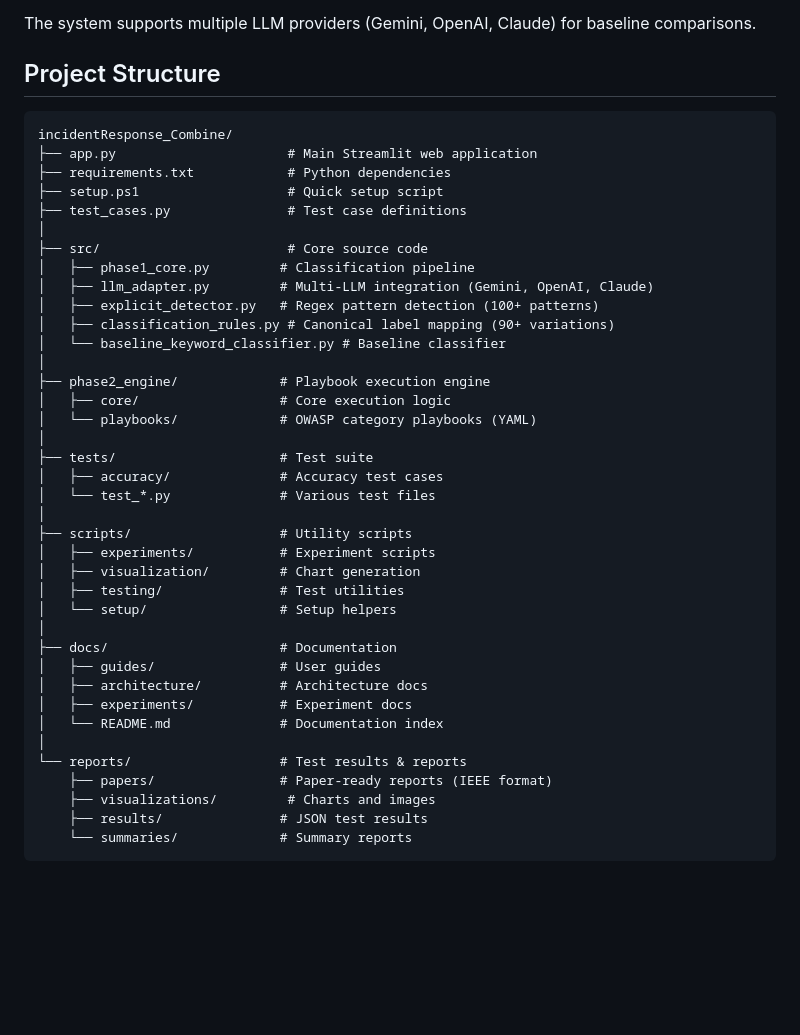
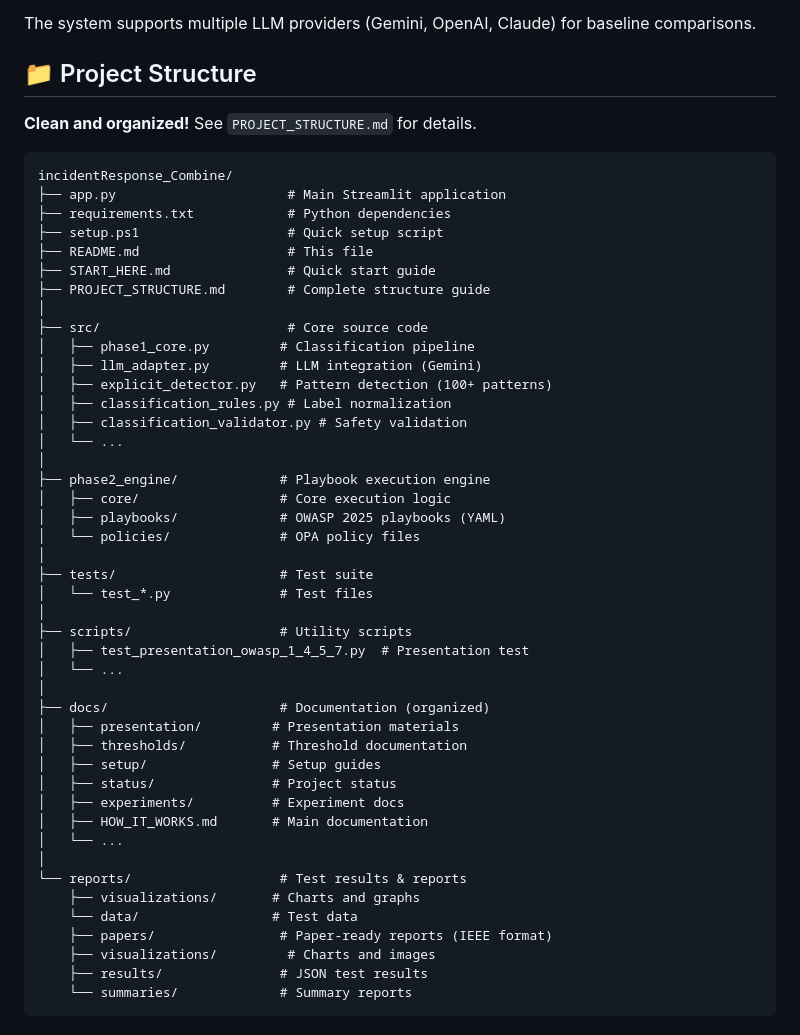
Before and after one commit to Satayu47/IncidentResponse_Lastest, a Markdown page: README.md, the part around the change. Drawn GitHub-style; blank space fills up the shorter version.

Commit message:
docs: Update README and structure docs for organized project

````diff
--- a/README.md
+++ b/README.md
@@ -11,43 +11,51 @@ After testing on 50 challenging security incident cases, the system achieved:
 
 The system supports multiple LLM providers (Gemini, OpenAI, Claude) for baseline comparisons.
 
-## Project Structure
+## 📁 Project Structure
+
+**Clean and organized!** See `PROJECT_STRUCTURE.md` for details.
 
 ```
 incidentResponse_Combine/
-├── app.py                      # Main Streamlit web application
+├── app.py                      # Main Streamlit application
 ├── requirements.txt            # Python dependencies
 ├── setup.ps1                   # Quick setup script
-├── test_cases.py               # Test case definitions
+├── README.md                   # This file
+├── START_HERE.md               # Quick start guide
+├── PROJECT_STRUCTURE.md        # Complete structure guide
 │
 ├── src/                        # Core source code
 │   ├── phase1_core.py         # Classification pipeline
-│   ├── llm_adapter.py         # Multi-LLM integration (Gemini, OpenAI, Claude)
-│   ├── explicit_detector.py   # Regex pattern detection (100+ patterns)
-│   ├── classification_rules.py # Canonical label mapping (90+ variations)
-│   └── baseline_keyword_classifier.py # Baseline classifier
+│   ├── llm_adapter.py         # LLM integration (Gemini)
+│   ├── explicit_detector.py   # Pattern detection (100+ patterns)
+│   ├── classification_rules.py # Label normalization
+│   ├── classification_validator.py # Safety validation
+│   └── ...
 │
 ├── phase2_engine/             # Playbook execution engine
 │   ├── core/                  # Core execution logic
-│   └── playbooks/             # OWASP category playbooks (YAML)
+│   ├── playbooks/             # OWASP 2025 playbooks (YAML)
+│   └── policies/              # OPA policy files
 │
 ├── tests/                     # Test suite
-│   ├── accuracy/              # Accuracy test cases
-│   └── test_*.py              # Various test files
+│   └── test_*.py              # Test files
 │
 ├── scripts/                   # Utility scripts
-│   ├── experiments/           # Experiment scripts
-│   ├── visualization/         # Chart generation
-│   ├── testing/               # Test utilities
-│   └── setup/                 # Setup helpers
+│   ├── test_presentation_owasp_1_4_5_7.py  # Presentation test
+│   └── ...
 │
-├── docs/                      # Documentation
-│   ├── guides/                # User guides
-│   ├── architecture/          # Architecture docs
-│   ├── experiments/           # Experiment docs
-│   └── README.md              # Documentation index
+├── docs/                      # Documentation (organized)
+│   ├── presentation/         # Presentation materials
+│   ├── thresholds/           # Threshold documentation
+│   ├── setup/                # Setup guides
+│   ├── status/               # Project status
+│   ├── experiments/          # Experiment docs
+│   ├── HOW_IT_WORKS.md       # Main documentation
+│   └── ...
 │
 └── reports/                   # Test results & reports
+    ├── visualizations/       # Charts and graphs
+    └── data/                 # Test data
     ├── papers/                # Paper-ready reports (IEEE format)
     ├── visualizations/         # Charts and images
     ├── results/               # JSON test results
````
